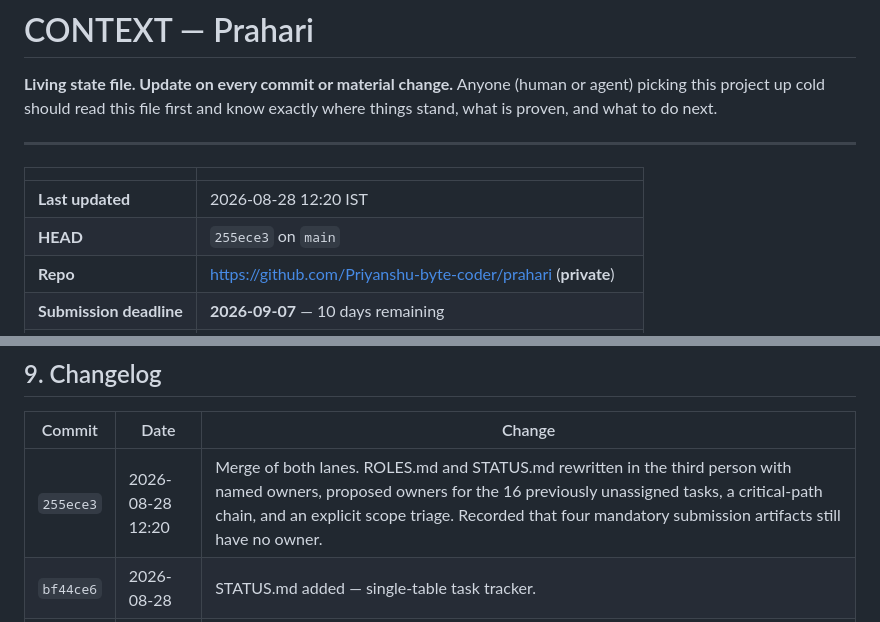
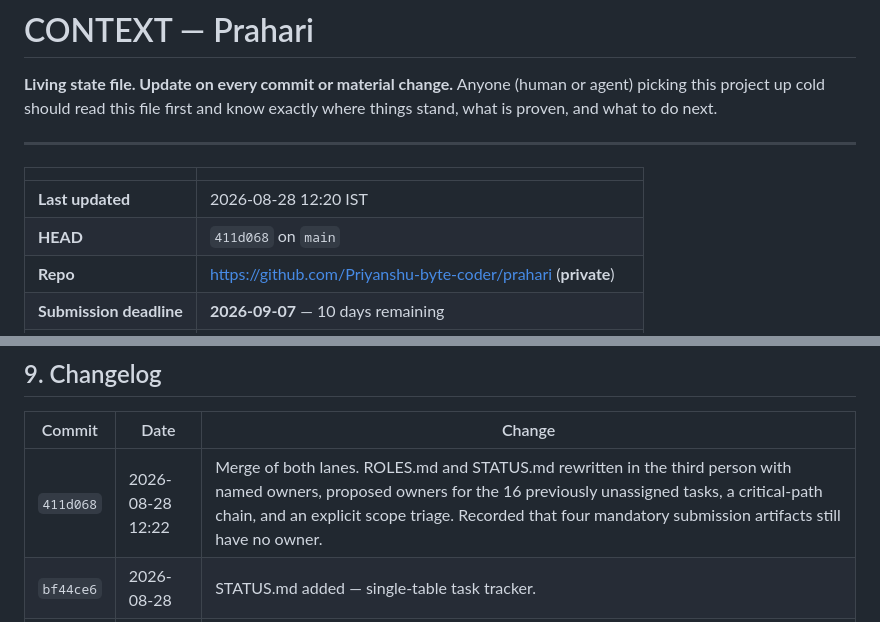
Before and after one commit to Priyanshu-byte-coder/prahari, a Markdown page: CONTEXT.md, 2 parts joined by grey strips. Rendered like a GitHub page.

Commit message:
Point CONTEXT.md and STATUS.md at the commit that changed them
Co-Authored-By: Claude Opus 5 <noreply@anthropic.com>
Claude-Session: https://claude.ai/code/session_01AWDS1KdX1VT8cRYFBELoTx

```diff
--- a/CONTEXT.md
+++ b/CONTEXT.md
@@ -9,7 +9,7 @@ and know exactly where things stand, what is proven, and what to do next.
 | | |
 |---|---|
 | **Last updated** | 2026-08-28 12:20 IST |
-| **HEAD** | `255ece3` on `main` |
+| **HEAD** | `411d068` on `main` |
 | **Repo** | https://github.com/Priyanshu-byte-coder/prahari (**private**) |
 | **Submission deadline** | **2026-09-07** — 10 days remaining |
 | **Event** | 2026-09-10 → 11, i-Hub Gujarat, Gandhinagar |
@@ -303,7 +303,7 @@ python -m venv .venv
 
 | Commit | Date | Change |
 |---|---|---|
-| `255ece3` | 2026-08-28 12:20 | Merge of both lanes. ROLES.md and STATUS.md rewritten in the third person with named owners, proposed owners for the 16 previously unassigned tasks, a critical-path chain, and an explicit scope triage. Recorded that four mandatory submission artifacts still have no owner. |
+| `411d068` | 2026-08-28 12:22 | Merge of both lanes. ROLES.md and STATUS.md rewritten in the third person with named owners, proposed owners for the 16 previously unassigned tasks, a critical-path chain, and an explicit scope triage. Recorded that four mandatory submission artifacts still have no owner. |
 | `bf44ce6` | 2026-08-28 | STATUS.md added — single-table task tracker. |
 | `6bbc1f0` | 2026-08-28 | ROLES.md updated. |
 | `8f7ea09` | 2026-08-28 | ROLES.md added (grid/tracking vs plate/OCR split); `plate_reader.py` gained a `PlateReader` class encapsulating OCR throttling + vote fusion behind `observe()`/`reset()`, so `run_worker.py` no longer contains plate-domain logic -- clean interface boundary for parallel work. |
```
Also changed, not shown: STATUS.md (+1 -1 lines).
